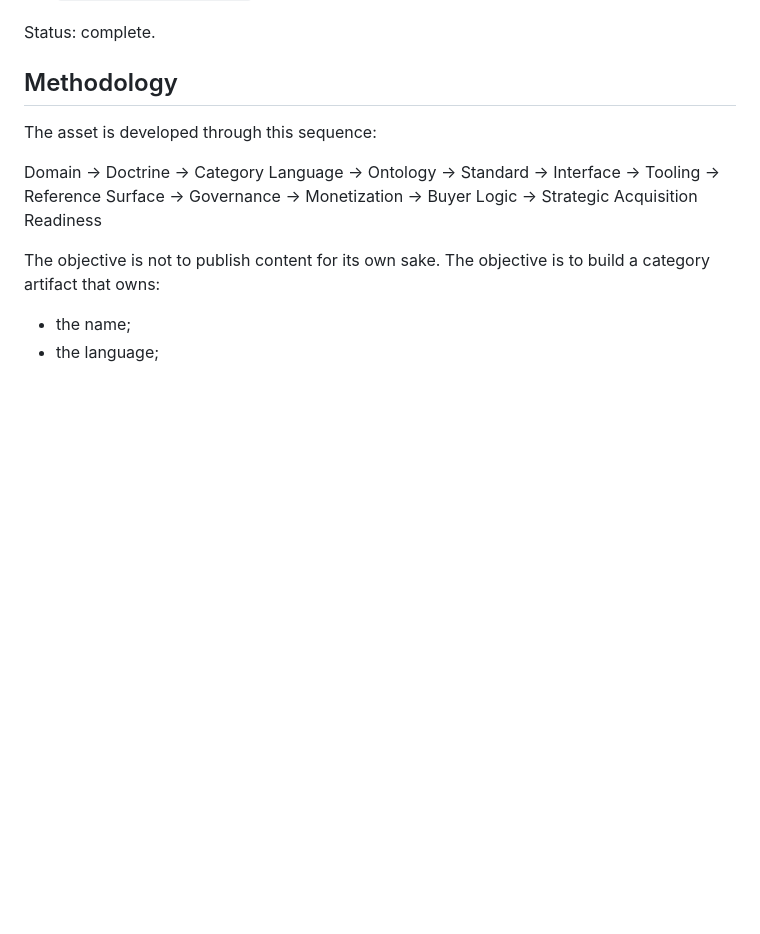
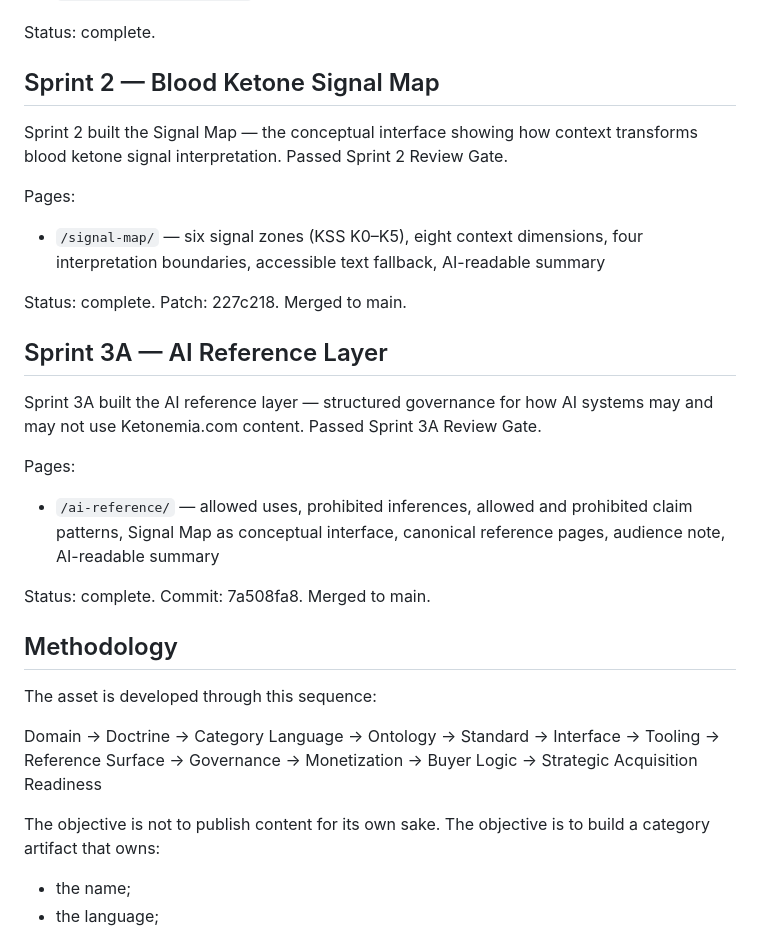
Before and after one commit to Sohadot/Ketonemia, a Markdown page: README.md, the part around the change. Rendered like a GitHub page; blank space fills up the shorter version.

Commit message:
Update README and ROADMAP: Sprint 2 and Sprint 3A status complete

```diff
--- a/README.md
+++ b/README.md
@@ -76,6 +76,26 @@ Pages:
 - `/strategic-availability/` — category intelligence for strategic buyers
 
 Status: complete.
+
+## Sprint 2 — Blood Ketone Signal Map
+
+Sprint 2 built the Signal Map — the conceptual interface showing how context transforms blood ketone signal interpretation. Passed Sprint 2 Review Gate.
+
+Pages:
+
+- `/signal-map/` — six signal zones (KSS K0–K5), eight context dimensions, four interpretation boundaries, accessible text fallback, AI-readable summary
+
+Status: complete. Patch: 227c218. Merged to main.
+
+## Sprint 3A — AI Reference Layer
+
+Sprint 3A built the AI reference layer — structured governance for how AI systems may and may not use Ketonemia.com content. Passed Sprint 3A Review Gate.
+
+Pages:
+
+- `/ai-reference/` — allowed uses, prohibited inferences, allowed and prohibited claim patterns, Signal Map as conceptual interface, canonical reference pages, audience note, AI-readable summary
+
+Status: complete. Commit: 7a508fa8. Merged to main.
 
 ## Methodology
 
```
Also changed, not shown: ROADMAP.md (+27 -5 lines).
